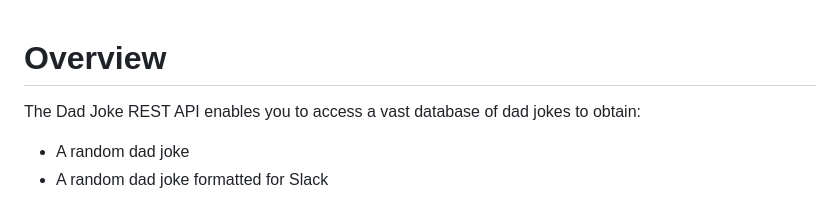
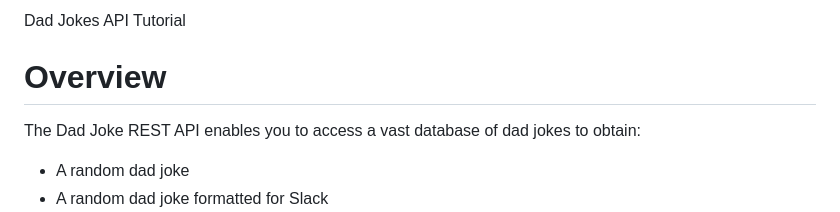
Before and after one commit to kurtnheiss/kurtnheiss.github.io, a Markdown page: dad_jokes_files/dad_jokes.md, the part around the change. Drawn GitHub-style.

```diff
--- a/dad_jokes_files/dad_jokes.md
+++ b/dad_jokes_files/dad_jokes.md
@@ -1,3 +1,6 @@
+Dad Jokes API Tutorial
+
+
 # Overview
 The Dad Joke REST API enables you to access a vast database of dad jokes to obtain:
 
```
